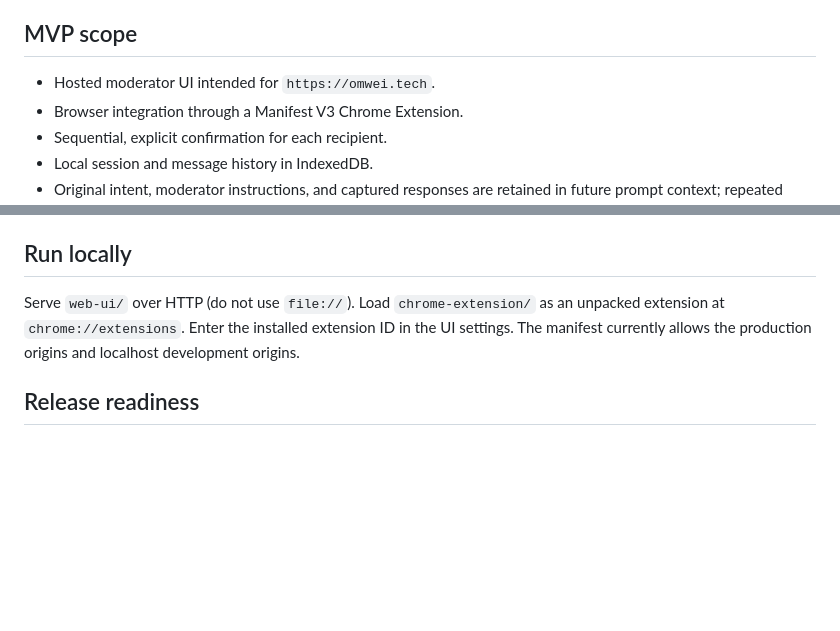
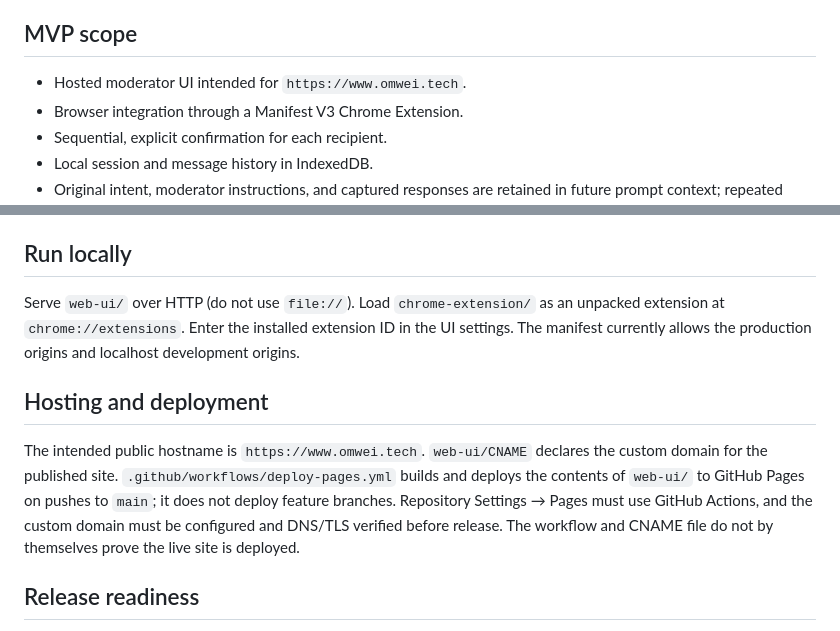
Before and after one commit to omwei-org/consilium, a Markdown page: README.md, 2 parts joined by grey strips. GitHub-like rendering; blank space fills up the shorter version.

Commit message:
Document www.omwei.tech Pages deployment

```diff
--- a/README.md
+++ b/README.md
@@ -3,7 +3,7 @@
 A personal browser-based moderator for a discussion between ChatGPT and Claude. The MVP uses a hosted UI and a local Chrome Extension; conversation content is not sent to a Consilium server and no model API is used.
 
 ## MVP scope
-- Hosted moderator UI intended for `https://omwei.tech`.
+- Hosted moderator UI intended for `https://www.omwei.tech`.
 - Browser integration through a Manifest V3 Chrome Extension.
 - Sequential, explicit confirmation for each recipient.
 - Local session and message history in IndexedDB.
@@ -20,6 +20,10 @@ A personal browser-based moderator for a discussion between ChatGPT and Claude.
 ## Run locally
 Serve `web-ui/` over HTTP (do not use `file://`). Load `chrome-extension/` as an unpacked extension at `chrome://extensions`. Enter the installed extension ID in the UI settings. The manifest currently allows the production origins and localhost development origins.
 
+## Hosting and deployment
+
+The intended public hostname is `https://www.omwei.tech`. `web-ui/CNAME` declares the custom domain for the published site. `.github/workflows/deploy-pages.yml` builds and deploys the contents of `web-ui/` to GitHub Pages on pushes to `main`; it does not deploy feature branches. Repository Settings → Pages must use GitHub Actions, and the custom domain must be configured and DNS/TLS verified before release. The workflow and CNAME file do not by themselves prove the live site is deployed.
+
 ## Release readiness
 
 The MVP implementation currently lives on the `feat/mvp-scaffold` pull-request branch. The default `main` branch has not yet received this implementation, and a green static-check workflow is not evidence that the hosted site serves this branch. Before calling the app deployed, verify the actual hosting source/release and run the live Chrome checklist below.
```
